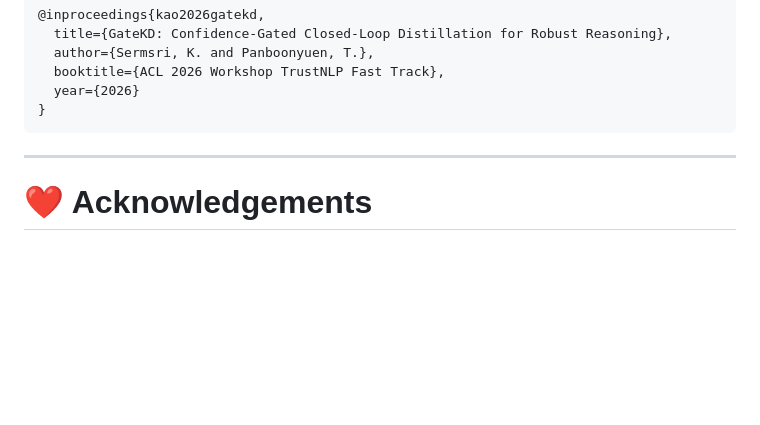
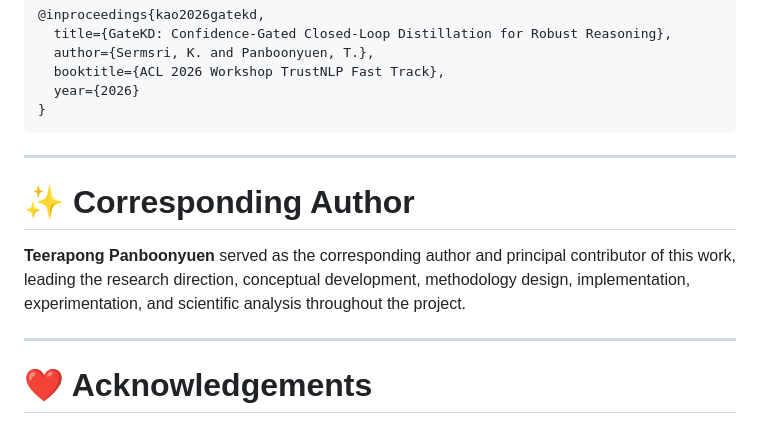
Before and after one commit to kaopanboonyuen/GateKD, a Markdown page: README.md, the part around the change. Rendered like a GitHub page; blank space fills up the shorter version.

Commit message:
✨ docs: update README.md

```diff
--- a/README.md
+++ b/README.md
@@ -156,6 +156,12 @@ based on predictive entropy confidence.
 
 ---
 
+# ✨ Corresponding Author
+
+**Teerapong Panboonyuen** served as the corresponding author and principal contributor of this work, leading the research direction, conceptual development, methodology design, implementation, experimentation, and scientific analysis throughout the project.
+
+---
+
 # ❤️ Acknowledgements
 
 Developed at:
```
